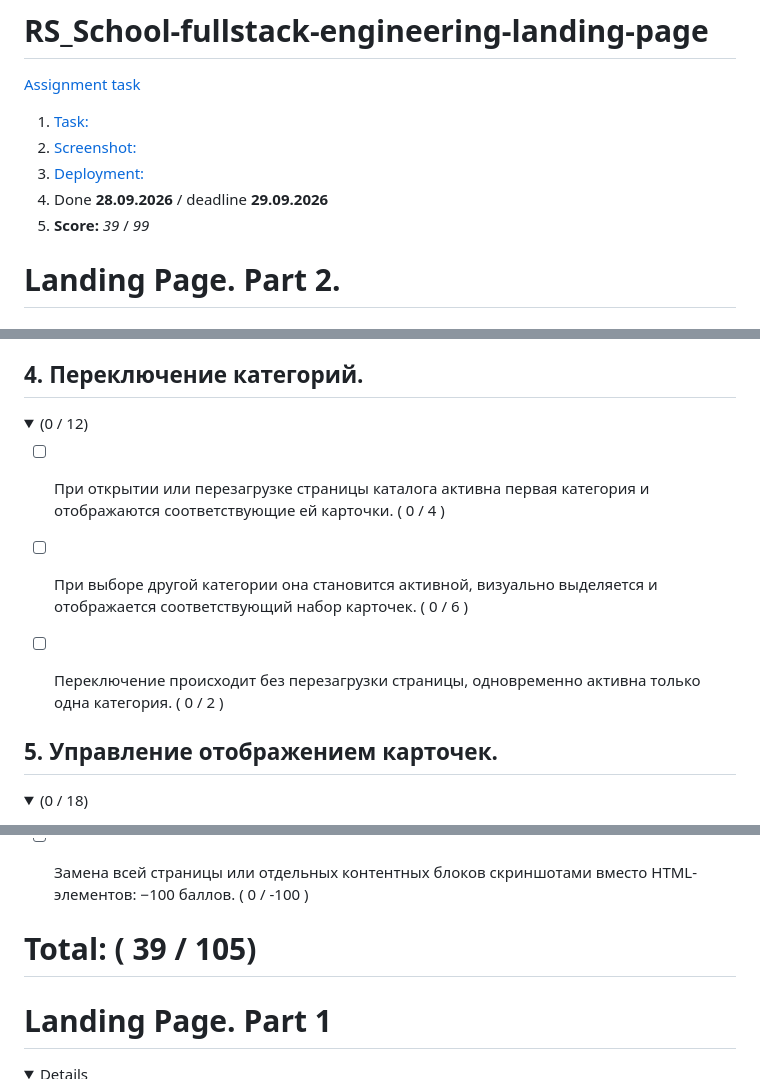
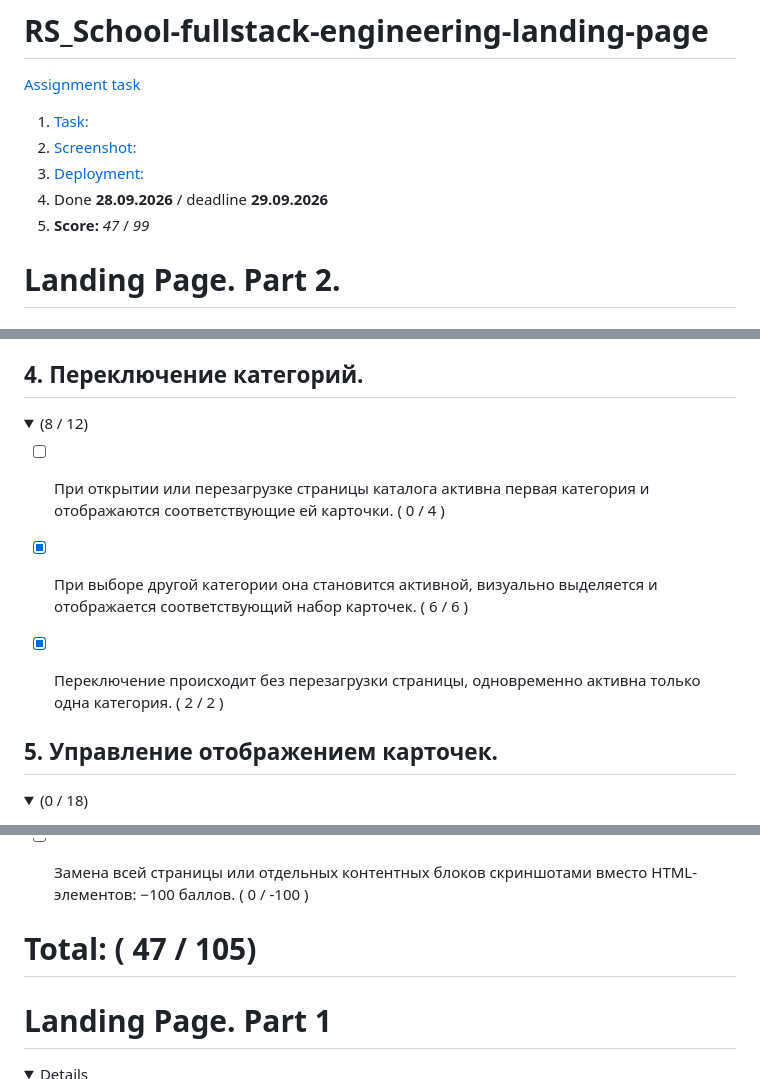
Before and after one commit to DmitriyHnatiuk/rsschool-landing-page, a Markdown page: README.md, 3 parts joined by grey strips. Drawn GitHub-style; folded sections open.

Commit message:
chore: update README

```diff
--- a/README.md
+++ b/README.md
@@ -6,7 +6,7 @@
 2. [Screenshot:](https://postimg.cc/D8Mw2FqF)
 3. [Deployment:](https://landing-page-coffee-house.netlify.app/)
 4. Done **28.09.2026** / deadline **29.09.2026**
-5. **Score:** *39* / *99*
+5. **Score:** *47* / *99*
 
 # Landing Page. Part 2.
 
@@ -70,15 +70,15 @@
 ## 4. Переключение категорий.
 
   <details>
-    <summary>(0 / 12)</summary>
+    <summary>(8 / 12)</summary>
 
   - [ ] При открытии или перезагрузке страницы каталога активна первая категория и отображаются соответствующие ей карточки. ( 0 / 4 )
 
 
-  - [ ] При выборе другой категории она становится активной, визуально выделяется и отображается соответствующий набор карточек. ( 0 / 6 )
+  - [x] При выборе другой категории она становится активной, визуально выделяется и отображается соответствующий набор карточек. ( 6 / 6 )
 
 
-  - [ ] Переключение происходит без перезагрузки страницы, одновременно активна только одна категория. ( 0 / 2 )
+  - [x] Переключение происходит без перезагрузки страницы, одновременно активна только одна категория. ( 2 / 2 )
 
   </details>
 
@@ -154,7 +154,7 @@
 </br>
 
 
- # Total: ( 39 / 105)
+ # Total: ( 47 / 105)
 
 </br>
 </br>
```
